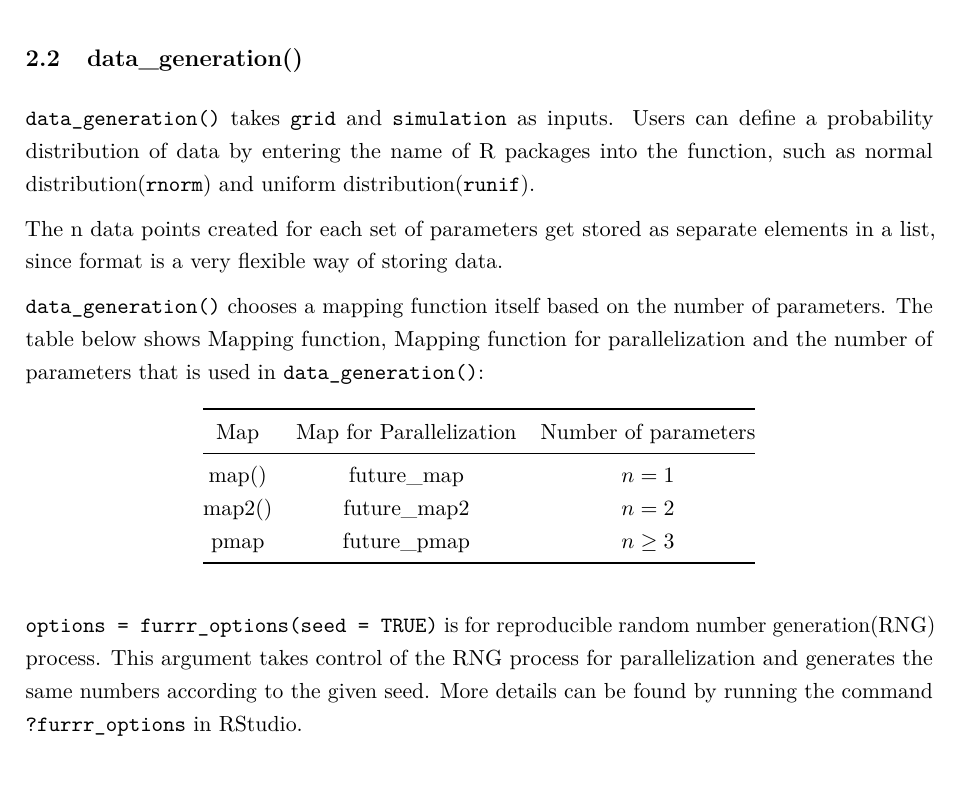
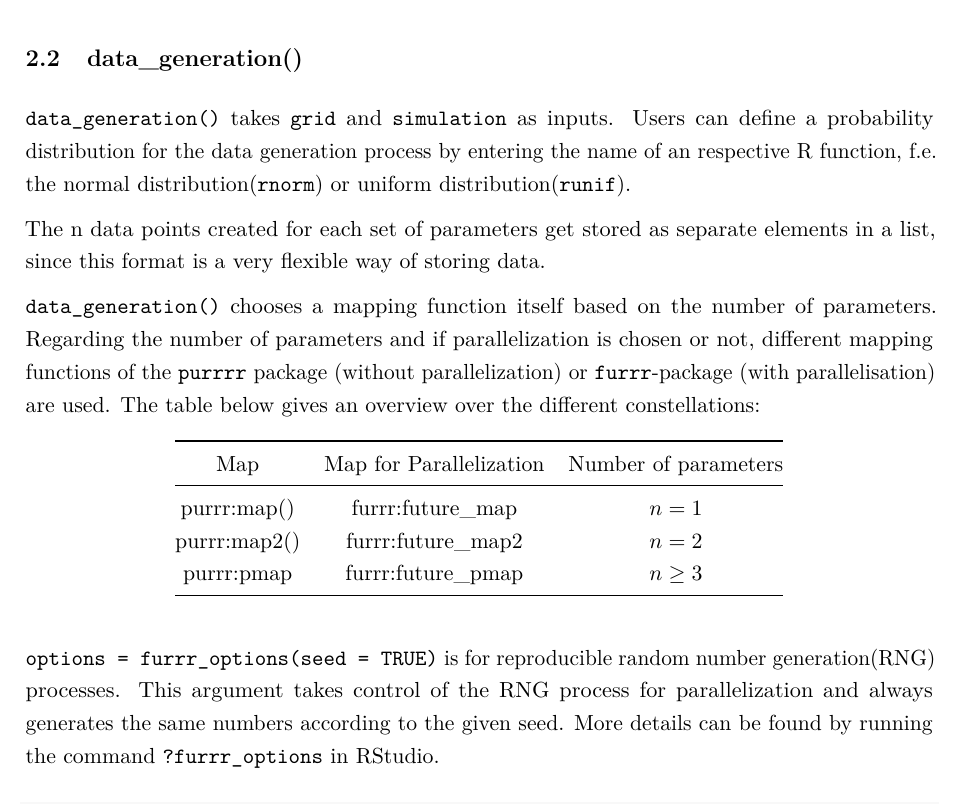
Before and after one commit to alang129/myrepo, an R Markdown document (Abschlussarbeit_01_Sep.Rmd): part of page 7 of 23, cut so that both start at the same text. Rendered offline with R 4.5, knitr and Pandoc, then LaTeX, with nearby package versions.

Commit message:
changed something in the intro

````diff
--- a/Abschlussarbeit_01_Sep.Rmd
+++ b/Abschlussarbeit_01_Sep.Rmd
@@ -120,19 +120,19 @@ head(create_grid(param_list0, nrep=3), n=10)
 
 ## data_generation()
 
-`data_generation()` takes `grid` and `simulation` as inputs. Users can define a probability distribution of data by entering the name of R packages into the function, such as normal distribution(`rnorm`) and uniform distribution(`runif`).
+`data_generation()` takes `grid` and `simulation` as inputs. Users can define a probability distribution for the data generation process by entering the name of an respective R function, f.e. the normal distribution(`rnorm`) or uniform distribution(`runif`).
 
-The n data points created for each set of parameters get stored as separate elements in a list, since format is a very flexible way of storing data.
+The n data points created for each set of parameters get stored as separate elements in a list, since this format is a very flexible way of storing data.
 
-`data_generation()` chooses a mapping function itself based on the number of parameters. The table below shows Mapping function, Mapping function for parallelization and the number of parameters that is used in `data_generation()`:
+`data_generation()` chooses a mapping function itself based on the number of parameters. Regarding the number of parameters and if parallelization is chosen or not, different mapping functions of the `purrrr` package (without parallelization) or `furrr`-package (with parallelisation) are used. The table below gives an overview over the different constellations:
 
 | Map | Map for Parallelization | Number of parameters |
 | :------: | :------: | :------: |
-| map() | future_map | $n = 1$ |
-| map2() | future_map2 | $n = 2$ |
-| pmap | future_pmap | $n \geq 3$ |
+| purrr:map() | furrr:future_map | $n = 1$ |
+| purrr:map2() | furrr:future_map2 | $n = 2$ |
+| purrr:pmap | furrr:future_pmap | $n \geq 3$ |
 
-`options = furrr_options(seed = TRUE)` is for reproducible random number generation(RNG) process. This argument takes control of the RNG process for parallelization and generates the same numbers according to the given seed. More details can be found by running the command `?furrr_options` in RStudio.
+`options = furrr_options(seed = TRUE)` is for reproducible random number generation(RNG) processes. This argument takes control of the RNG process for parallelization and always generates the same numbers according to the given seed. More details can be found by running the command `?furrr_options` in RStudio.
 
 
 ```{r data generation and parallel process}
````
